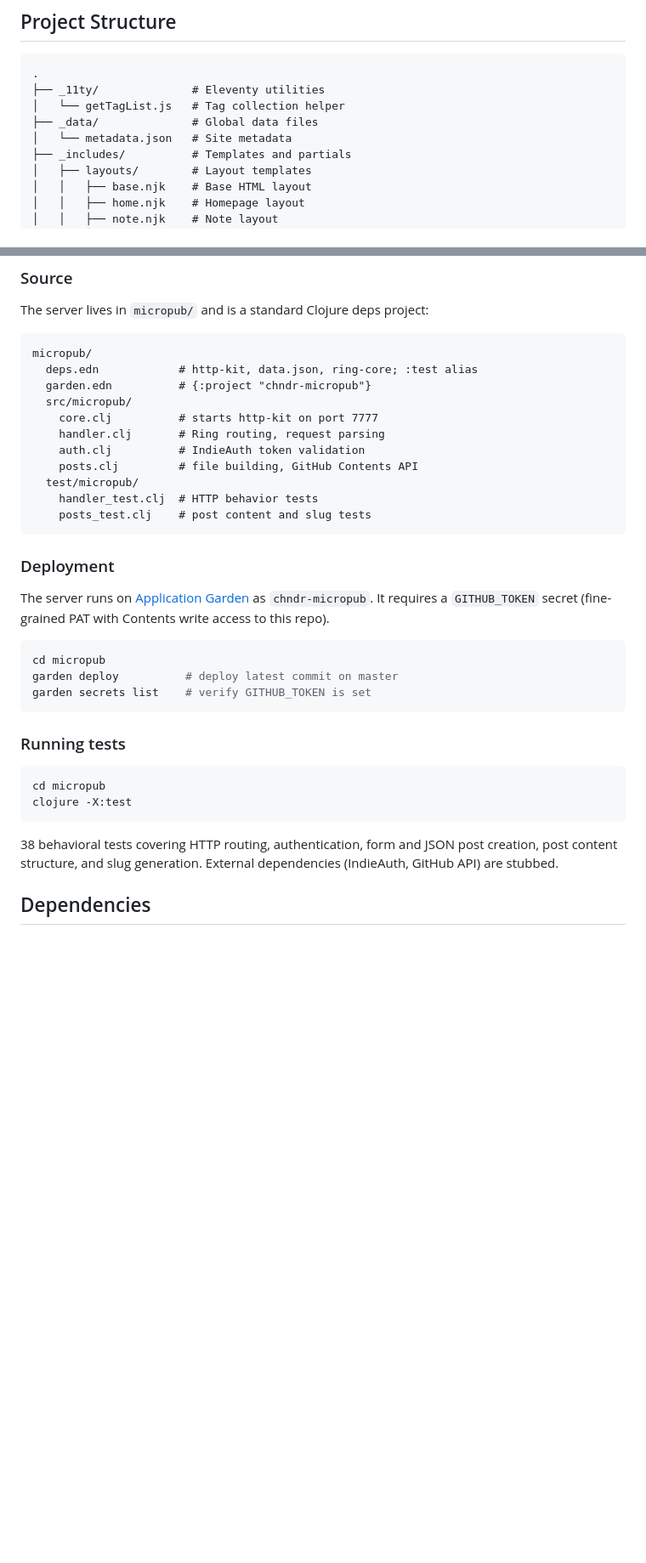
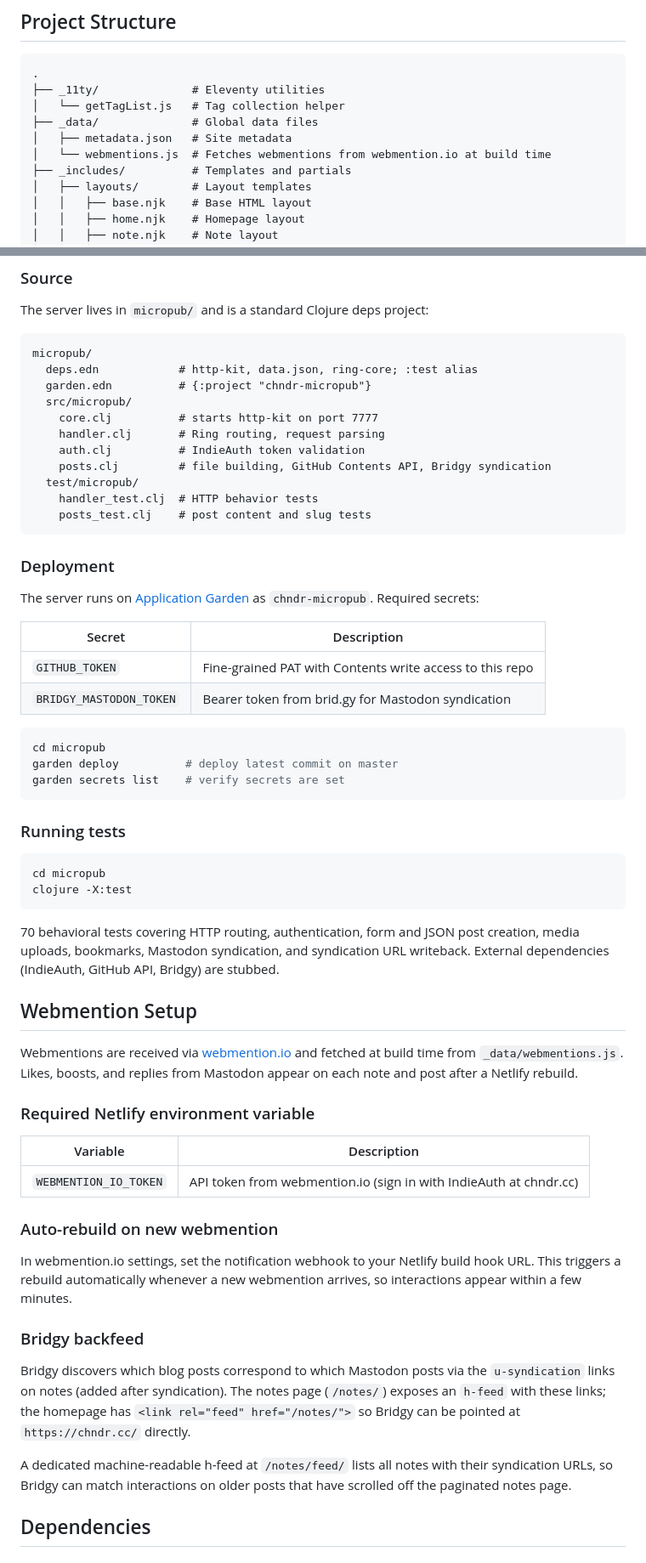
Before and after one commit to chandra-sekar/chndr, a Markdown page: README.md, 2 parts joined by grey strips. Shown at 85% size. Rendered like a GitHub page; blank space fills up the shorter version.

````diff
--- a/README.md
+++ b/README.md
@@ -64,7 +64,8 @@ The output will be in the `_site` directory.
 ├── _11ty/              # Eleventy utilities
 │   └── getTagList.js   # Tag collection helper
 ├── _data/              # Global data files
-│   └── metadata.json   # Site metadata
+│   ├── metadata.json   # Site metadata
+│   └── webmentions.js  # Fetches webmentions from webmention.io at build time
 ├── _includes/          # Templates and partials
 │   ├── layouts/        # Layout templates
 │   │   ├── base.njk    # Base HTML layout
@@ -242,7 +254,7 @@ micropub/
     core.clj          # starts http-kit on port 7777
     handler.clj       # Ring routing, request parsing
     auth.clj          # IndieAuth token validation
-    posts.clj         # file building, GitHub Contents API
+    posts.clj         # file building, GitHub Contents API, Bridgy syndication
   test/micropub/
     handler_test.clj  # HTTP behavior tests
     posts_test.clj    # post content and slug tests
@@ -250,12 +262,17 @@ micropub/
 
 ### Deployment
 
-The server runs on [Application Garden](https://application.garden) as `chndr-micropub`. It requires a `GITHUB_TOKEN` secret (fine-grained PAT with Contents write access to this repo).
+The server runs on [Application Garden](https://application.garden) as `chndr-micropub`. Required secrets:
+
+| Secret | Description |
+|---|---|
+| `GITHUB_TOKEN` | Fine-grained PAT with Contents write access to this repo |
+| `BRIDGY_MASTODON_TOKEN` | Bearer token from brid.gy for Mastodon syndication |
 
 ```bash
 cd micropub
 garden deploy          # deploy latest commit on master
-garden secrets list    # verify GITHUB_TOKEN is set
+garden secrets list    # verify secrets are set
 ```
 
 ### Running tests
@@ -265,7 +282,27 @@ cd micropub
 clojure -X:test
 ```
 
-38 behavioral tests covering HTTP routing, authentication, form and JSON post creation, post content structure, and slug generation. External dependencies (IndieAuth, GitHub API) are stubbed.
+70 behavioral tests covering HTTP routing, authentication, form and JSON post creation, media uploads, bookmarks, Mastodon syndication, and syndication URL writeback. External dependencies (IndieAuth, GitHub API, Bridgy) are stubbed.
+
+## Webmention Setup
+
+Webmentions are received via [webmention.io](https://webmention.io) and fetched at build time from `_data/webmentions.js`. Likes, boosts, and replies from Mastodon appear on each note and post after a Netlify rebuild.
+
+### Required Netlify environment variable
+
+| Variable | Description |
+|---|---|
+| `WEBMENTION_IO_TOKEN` | API token from webmention.io (sign in with IndieAuth at chndr.cc) |
+
+### Auto-rebuild on new webmention
+
+In webmention.io settings, set the notification webhook to your Netlify build hook URL. This triggers a rebuild automatically whenever a new webmention arrives, so interactions appear within a few minutes.
+
+### Bridgy backfeed
+
+Bridgy discovers which blog posts correspond to which Mastodon posts via the `u-syndication` links on notes (added after syndication). The notes page (`/notes/`) exposes an `h-feed` with these links; the homepage has `<link rel="feed" href="/notes/">` so Bridgy can be pointed at `https://chndr.cc/` directly.
+
+A dedicated machine-readable h-feed at `/notes/feed/` lists all notes with their syndication URLs, so Bridgy can match interactions on older posts that have scrolled off the paginated notes page.
 
 ## Dependencies
 
````
Also changed, not shown: other parts of README.md (+16 -5 lines).
